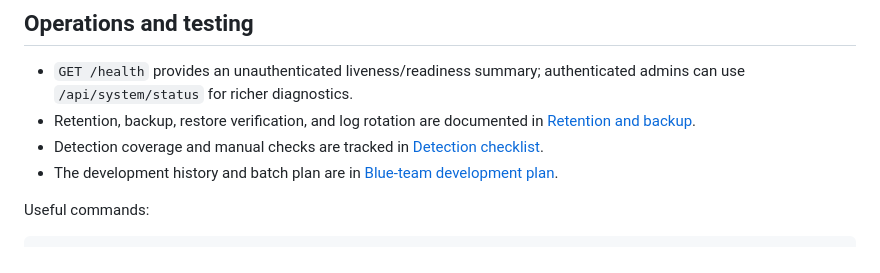
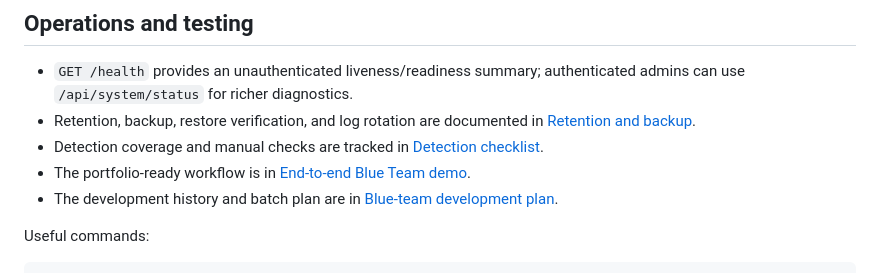
Before and after one commit to zenniskayy2k4/Mini-SIEM, a Markdown page: README.md, the part around the change. Rendered like a GitHub page.

Commit message:
docs: add end-to-end Blue Team demo scenario

```diff
--- a/README.md
+++ b/README.md
@@ -167,6 +167,7 @@ For meaningful NIDS testing, prefer a Linux host/VM with an explicitly selected
 - `GET /health` provides an unauthenticated liveness/readiness summary; authenticated admins can use `/api/system/status` for richer diagnostics.
 - Retention, backup, restore verification, and log rotation are documented in [Retention and backup](docs/RETENTION_BACKUP.md).
 - Detection coverage and manual checks are tracked in [Detection checklist](DETECTION_CHECKLIST.md).
+- The portfolio-ready workflow is in [End-to-end Blue Team demo](docs/DEMO_SCENARIO.md).
 - The development history and batch plan are in [Blue-team development plan](MINI_SIEM_BLUE_TEAM_DEVELOPMENT_PLAN.md).
 
 Useful commands:
```
Also changed, not shown: MINI_SIEM_BLUE_TEAM_DEVELOPMENT_PLAN.md (+19 -10 lines), docs/DEMO_SCENARIO.md (added, +208 -0 lines).
